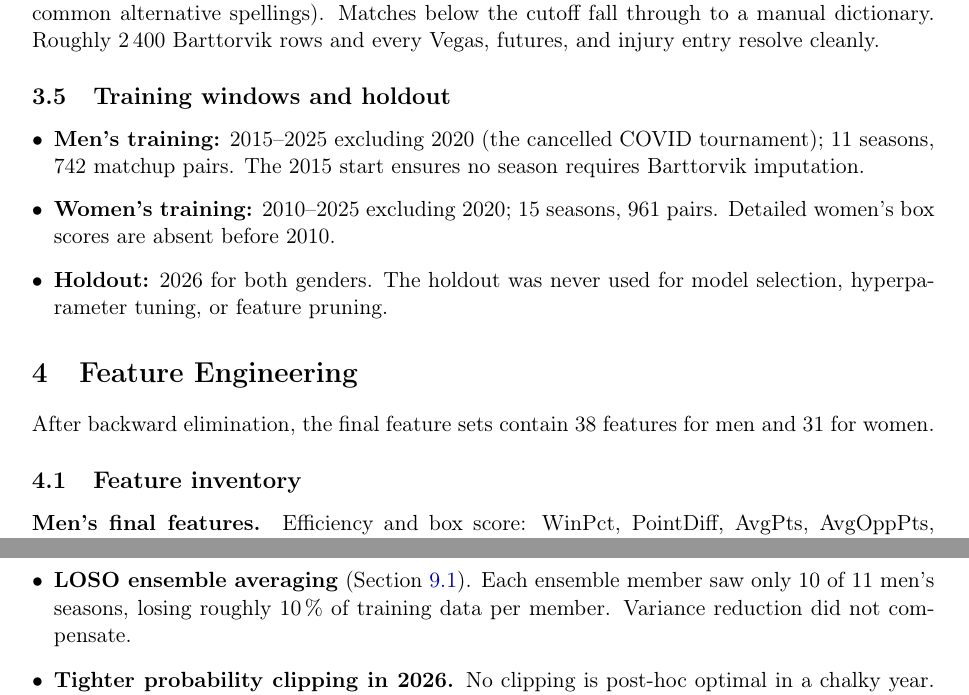
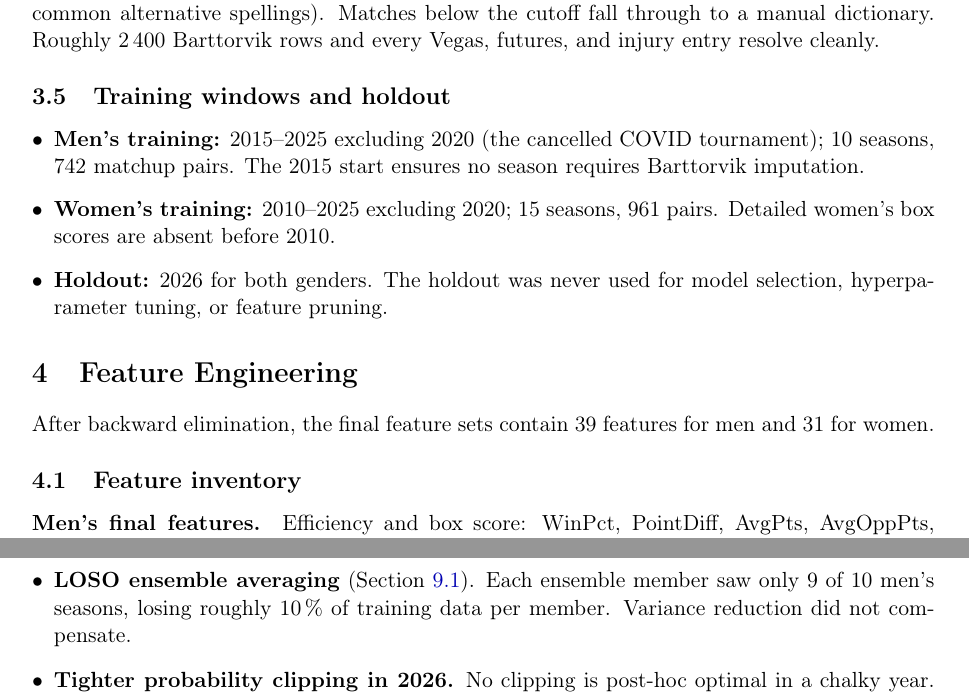
Before and after one commit to hivehunterz/Data-Analytics-Mining, a LaTeX document (V2/report/writeup.tex): two parts of pages 6 and 17 of 18, joined at a grey line, cut so that both start at the same text. Compiled offline with pdfLaTeX.

Commit message:
Changed numerical values

```diff
--- a/V2/report/writeup.tex
+++ b/V2/report/writeup.tex
@@ -160,7 +160,7 @@ Names in external sources rarely match Kaggle spellings exactly: a news article
 
 \subsection{Training windows and holdout}
 \begin{itemize}[leftmargin=*]
-    \item \textbf{Men's training:} 2015--2025 excluding 2020 (the cancelled COVID tournament); 11 seasons, 742 matchup pairs. The 2015 start ensures no season requires Barttorvik imputation.
+    \item \textbf{Men's training:} 2015--2025 excluding 2020 (the cancelled COVID tournament); 10 seasons, 742 matchup pairs. The 2015 start ensures no season requires Barttorvik imputation.
     \item \textbf{Women's training:} 2010--2025 excluding 2020; 15 seasons, 961 pairs. Detailed women's box scores are absent before 2010.
     \item \textbf{Holdout:} 2026 for both genders. The holdout was never used for model selection, hyperparameter tuning, or feature pruning.
 \end{itemize}
@@ -169,7 +169,7 @@ Names in external sources rarely match Kaggle spellings exactly: a news article
 \section{Feature Engineering}
 \label{sec:features}
 
-After backward elimination, the final feature sets contain 38 features for men and 31 for women.
+After backward elimination, the final feature sets contain 39 features for men and 31 for women.
 
 \subsection{Feature inventory}
 
@@ -604,7 +604,7 @@ LightGBM as primary & \texttt{06\_model\_comparison.py} & Best men's Brier 0.186
 \subsection{What did not work}
 \begin{itemize}[leftmargin=*]
     \item \textbf{XGBoost as sole classifier.} Pure XGBoost is CV-worse than pure LR by 0.003 on men's and 0.009 on women's. It contributes only in a blend on men's, and does not help women's at any blend weight.
-    \item \textbf{LOSO ensemble averaging} (Section \ref{sec:alternatives}). Each ensemble member saw only 10 of 11 men's seasons, losing roughly 10\,\% of training data per member. Variance reduction did not compensate.
+    \item \textbf{LOSO ensemble averaging} (Section \ref{sec:alternatives}). Each ensemble member saw only 9 of 10 men's seasons, losing roughly 10\,\% of training data per member. Variance reduction did not compensate.
     \item \textbf{Tighter probability clipping in 2026.} No clipping is post-hoc optimal in a chalky year. In a typical year we would default to $[0.03, 0.97]$.
     \item \textbf{Isotonic calibration on LR probabilities.} Effective only in-sample; the LR is already well-calibrated so the out-of-fold distribution differs from the full-model distribution, and naive isotonic-on-output overfits.
 \end{itemize}
```
